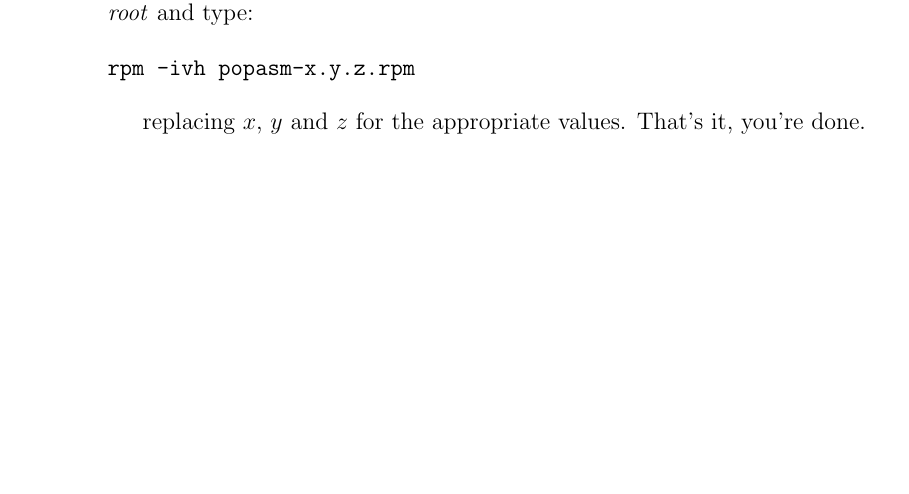
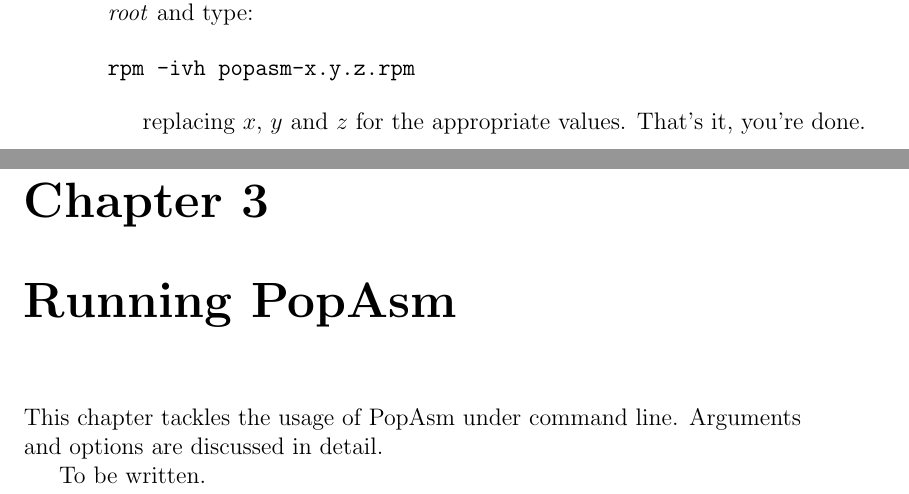
Before and after one commit to BackupTheBerlios/popasm, a LaTeX thesis (popasm/doc/usr_man.tex): part of page 12 of 13 before the commit and two parts of pages 12 and 13 of 17 after it, the two joined at a grey line, cut so that both start at the same text, the shorter picture padded with empty space. Compiled offline with pdfLaTeX.

Commit message:
Outlined the manual structure, but very preliminar. Maybe it should have more chapters...

```diff
--- a/popasm/doc/usr_man.tex
+++ b/popasm/doc/usr_man.tex
@@ -137,3 +137,9 @@
 
 replacing $x$, $y$ and $z$ for the appropriate values. That's it, you're done.
 
+\chapter{Running PopAsm}
+
+This chapter tackles the usage of PopAsm under command line. Arguments and options are
+discussed in detail.
+
+To be written.
```
Also changed, not shown: popasm/doc/usr_man.tex (10 more changed lines).
